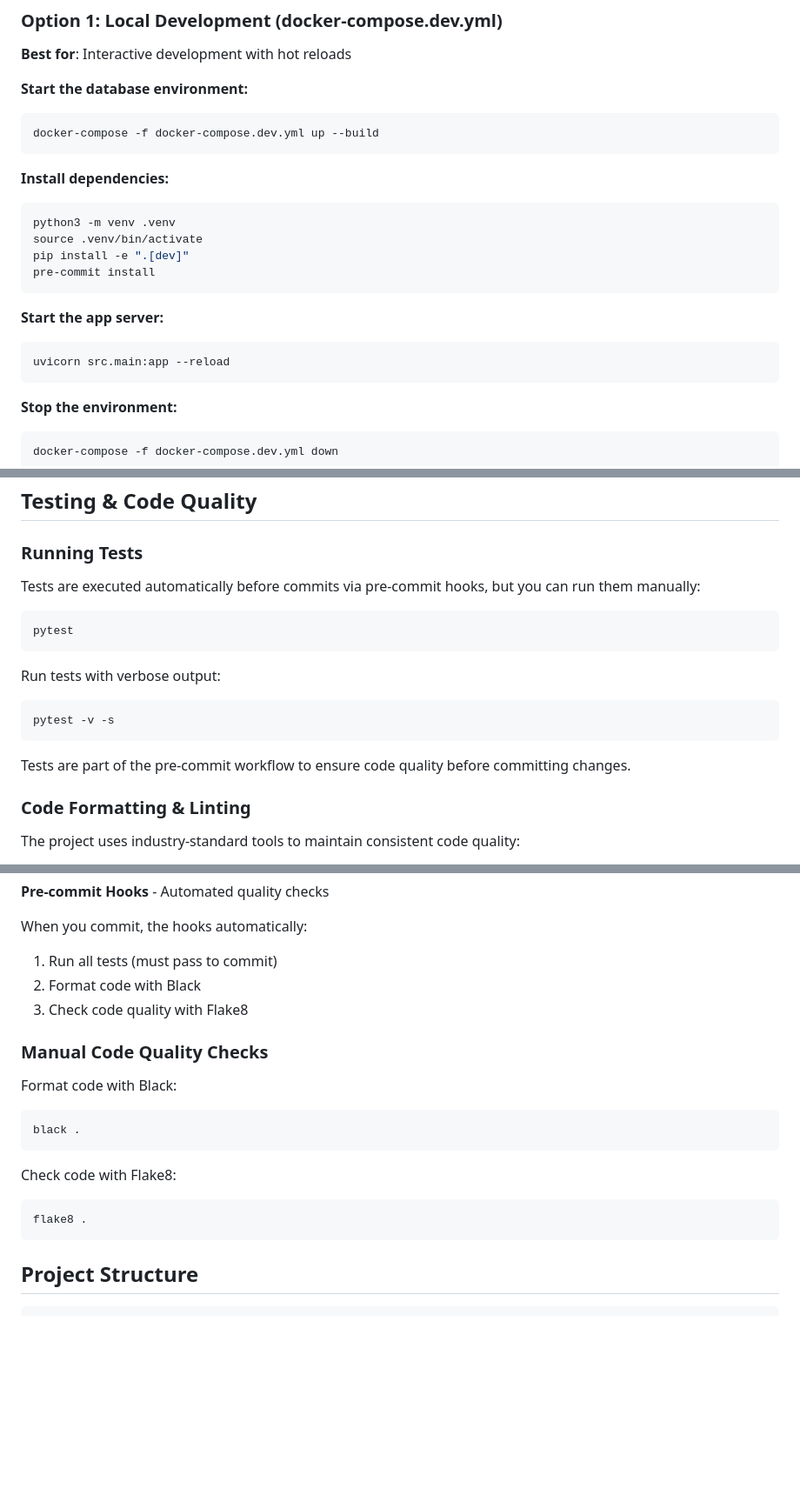
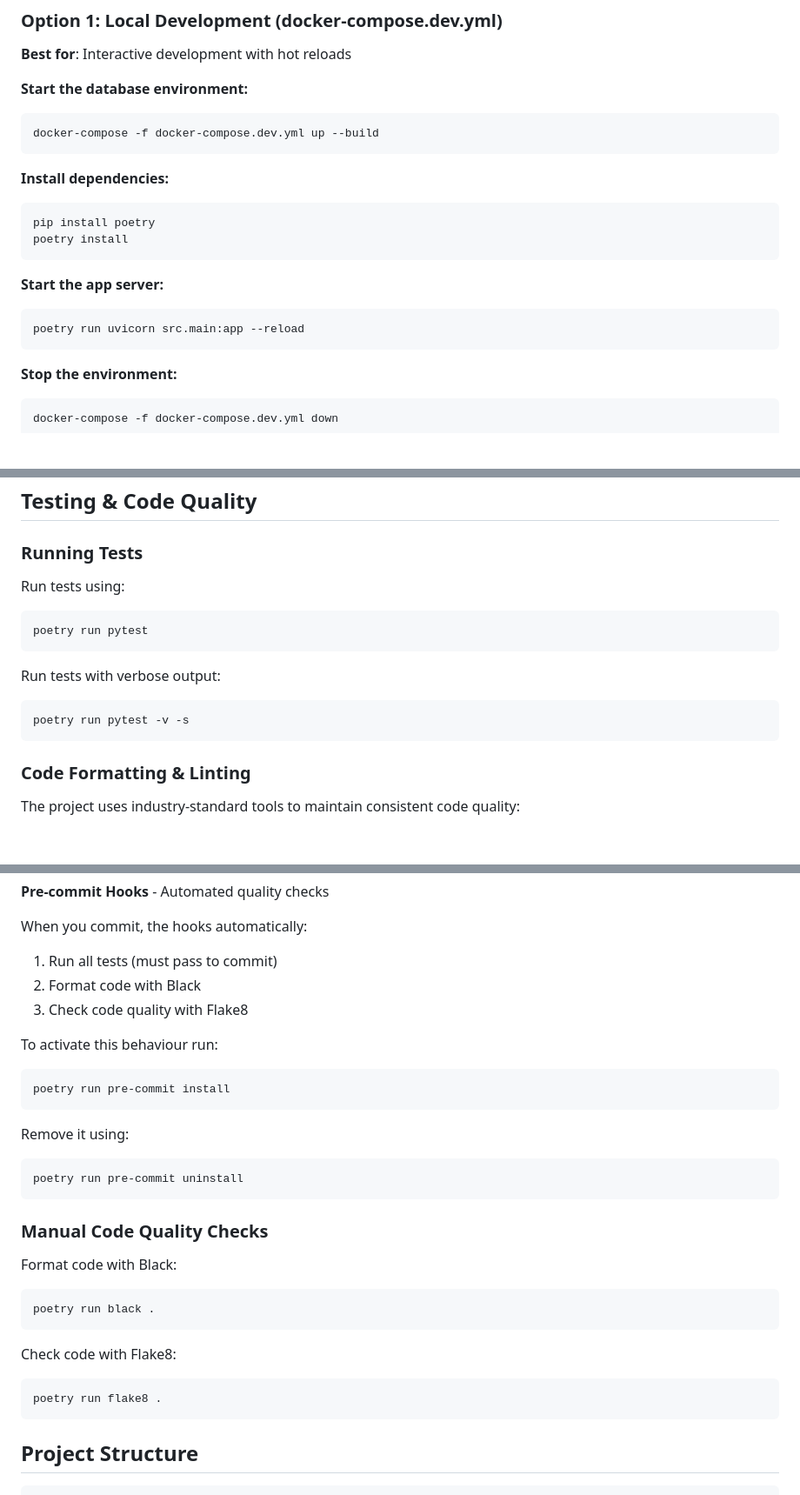
Before and after one commit to R3-da/bttf-pricing, a Markdown page: README.md, 3 parts joined by grey strips. Shown at 87% size. Drawn GitHub-style; blank space fills up the shorter version.

Commit message:
Adopt Poetry for cross-platform dependency management and improved dev workflow

````diff
--- a/README.md
+++ b/README.md
@@ -61,16 +61,14 @@ docker-compose -f docker-compose.dev.yml up --build
 **Install dependencies:**
 
 ```bash
-python3 -m venv .venv
-source .venv/bin/activate
-pip install -e ".[dev]"
-pre-commit install
+pip install poetry
+poetry install
 ```
 
 **Start the app server:**
 
 ```bash
-uvicorn src.main:app --reload
+poetry run uvicorn src.main:app --reload
 ```
 
 **Stop the environment:**
@@ -101,18 +99,16 @@ docker-compose -f docker-compose.staging.yml down
 
 ### Running Tests
 
-Tests are executed automatically before commits via pre-commit hooks, but you can run them manually:
+Run tests using:
 
 ```bash
-pytest
+poetry run pytest
 ```
 
 Run tests with verbose output:
 ```bash
-pytest -v -s
+poetry run pytest -v -s
 ```
-
-Tests are part of the pre-commit workflow to ensure code quality before committing changes.
 
 ### Code Formatting & Linting
 
@@ -129,16 +125,28 @@ When you commit, the hooks automatically:
 2. Format code with Black
 3. Check code quality with Flake8
 
+To activate this behaviour run:
+
+```bash
+poetry run pre-commit install
+```
+
+Remove it using:
+
+```bash
+poetry run pre-commit uninstall
+```
+
 ### Manual Code Quality Checks
 
 Format code with Black:
 ```bash
-black .
+poetry run black .
 ```
 
 Check code with Flake8:
 ```bash
-flake8 .
+poetry run flake8 .
 ```
 
 ## Project Structure
````
